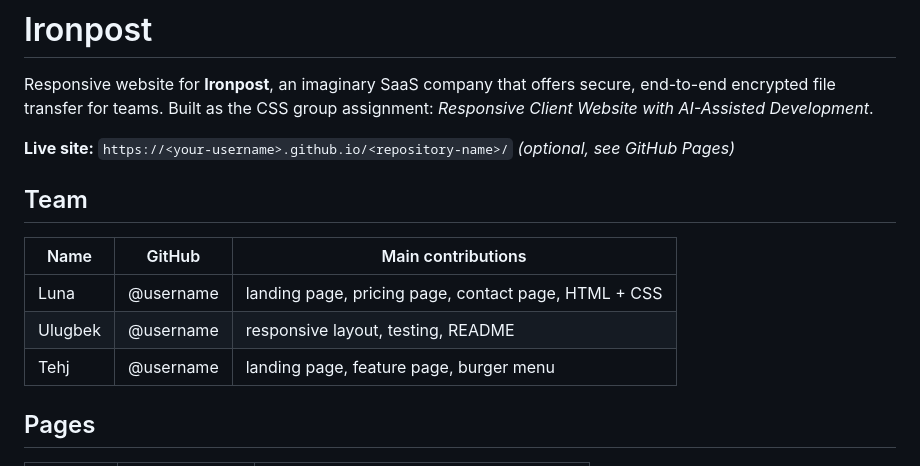
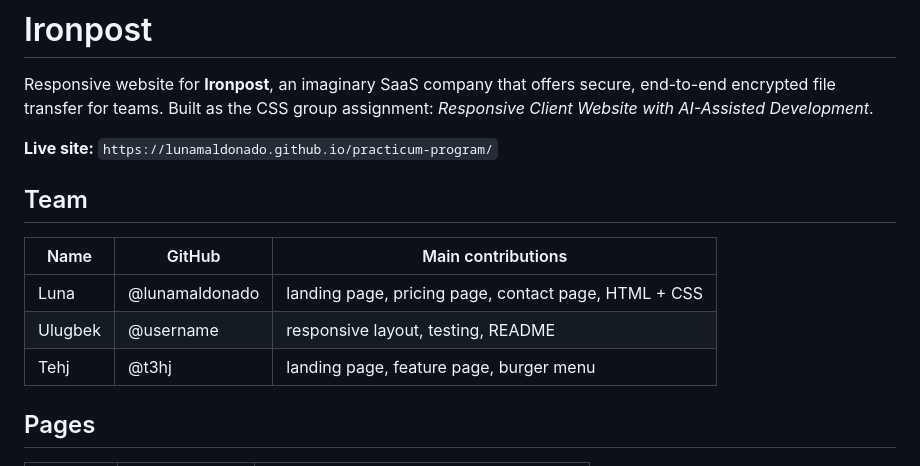
Before and after one commit to lunamaldonado/practicum-program, a Markdown page: README.md, the part around the change. Rendered like a GitHub page.

```diff
--- a/README.md
+++ b/README.md
@@ -3,15 +3,15 @@
 Responsive website for **Ironpost**, an imaginary SaaS company that offers secure, end-to-end encrypted file transfer for teams.
 Built as the CSS group assignment: *Responsive Client Website with AI-Assisted Development*.
 
-**Live site:** `https://<your-username>.github.io/<repository-name>/` *(optional, see GitHub Pages)*
+**Live site:** `https://lunamaldonado.github.io/practicum-program/`
 
 ## Team
 
 | Name | GitHub | Main contributions |
 |---|---|---|
-| Luna | @username | landing page, pricing page, contact page, HTML + CSS |
+| Luna | @lunamaldonado | landing page, pricing page, contact page, HTML + CSS |
 | Ulugbek | @username | responsive layout, testing, README |
-| Tehj | @username |  landing page, feature page, burger menu |
+| Tehj | @t3hj |  landing page, feature page, burger menu |
 
 ## Pages
 
```
